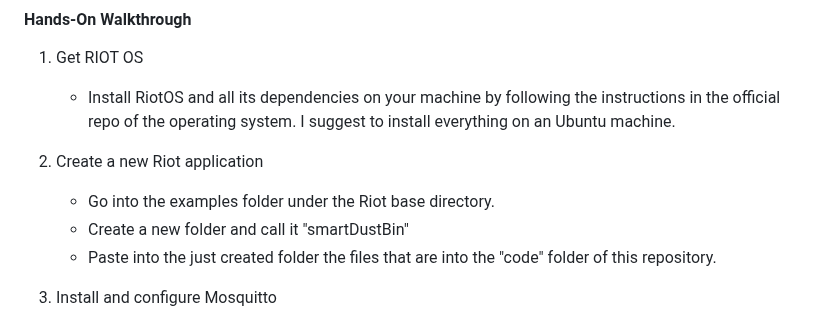
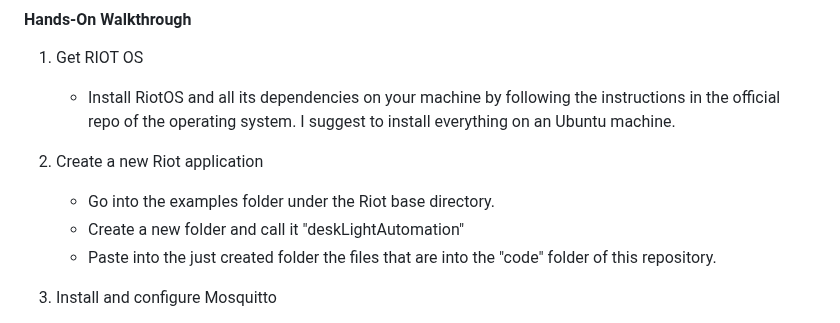
Before and after one commit to rishiraj09/desk-light-automation, a Markdown page: README.md, the part around the change. GitHub-like rendering.

```diff
--- a/README.md
+++ b/README.md
@@ -62,7 +62,7 @@ The following image represents a prototype of the Desk Light Automation System.
 
 2. Create a new Riot application
     * Go into the examples folder under the Riot base directory.
-    * Create a new folder and call it "smartDustBin"
+    * Create a new folder and call it "deskLightAutomation"
     * Paste into the just created folder the files that are into the "code" folder of this repository.
 
 3. Install and configure Mosquitto
```
